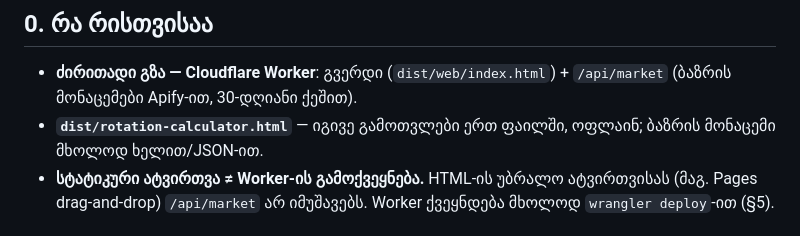
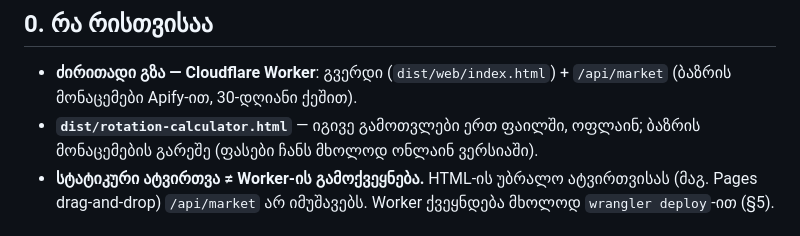
Before and after one commit to hanzzo12/biblaia, a Markdown page: docs/deploy.md, the part around the change. Rendered like a GitHub page.

Commit message:
deploy.md: ოფლაინ ფაილის აღწერის შესწორება
Co-Authored-By: Claude Opus 5.5 <noreply@anthropic.com>
Claude-Session: https://claude.ai/code/session_01CgE93RLrriC2YoxccHLpdq

```diff
--- a/docs/deploy.md
+++ b/docs/deploy.md
@@ -5,7 +5,7 @@
 ## 0. რა რისთვისაა
 
 - **ძირითადი გზა — Cloudflare Worker**: გვერდი (`dist/web/index.html`) + `/api/market` (ბაზრის მონაცემები Apify-ით, 30-დღიანი ქეშით).
-- **`dist/rotation-calculator.html`** — იგივე გამოთვლები ერთ ფაილში, ოფლაინ; ბაზრის მონაცემი მხოლოდ ხელით/JSON-ით.
+- **`dist/rotation-calculator.html`** — იგივე გამოთვლები ერთ ფაილში, ოფლაინ; ბაზრის მონაცემების გარეშე (ფასები ჩანს მხოლოდ ონლაინ ვერსიაში).
 - **სტატიკური ატვირთვა ≠ Worker-ის გამოქვეყნება.** HTML-ის უბრალო ატვირთვისას (მაგ. Pages drag-and-drop) `/api/market` არ იმუშავებს. Worker ქვეყნდება მხოლოდ `wrangler deploy`-ით (§5).
 
 ## 1. წინაპირობები
```
